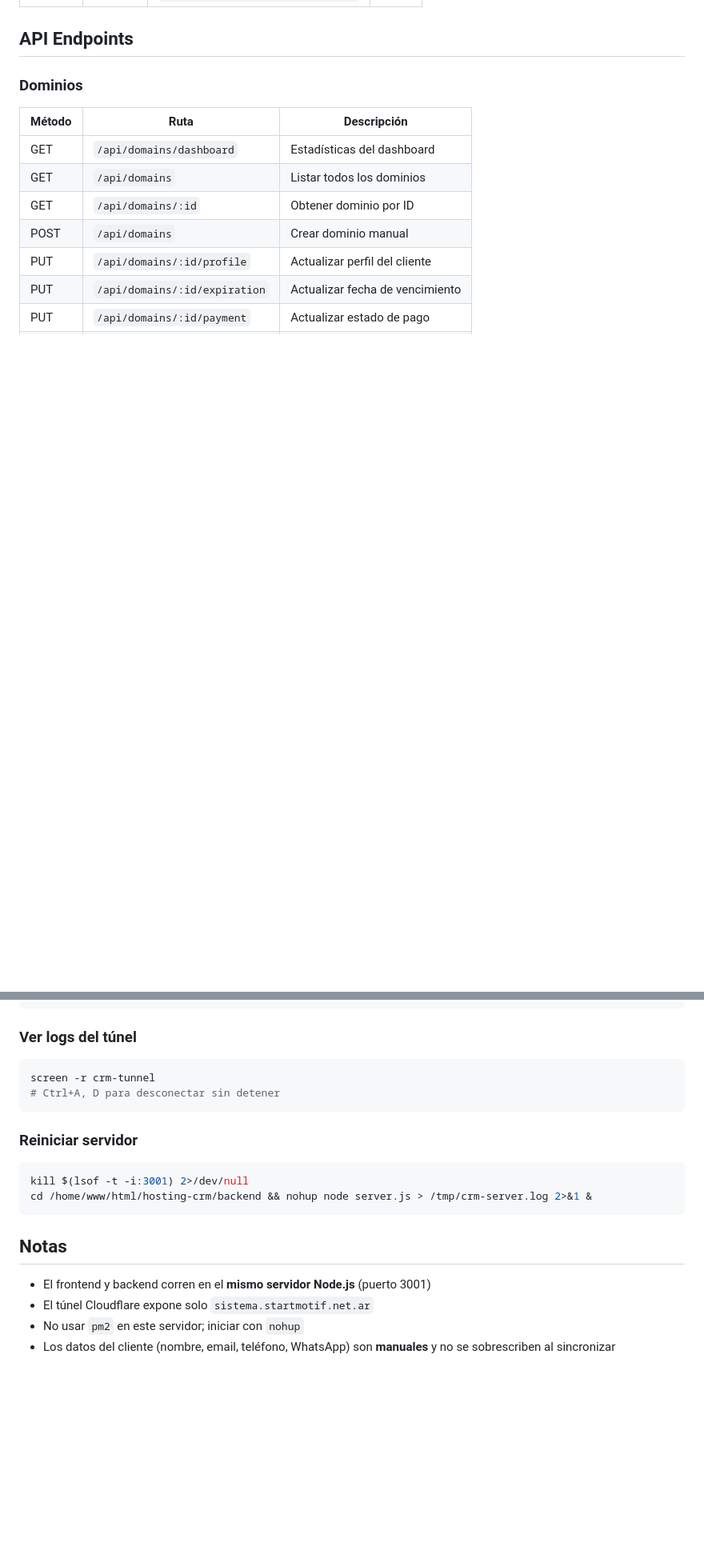
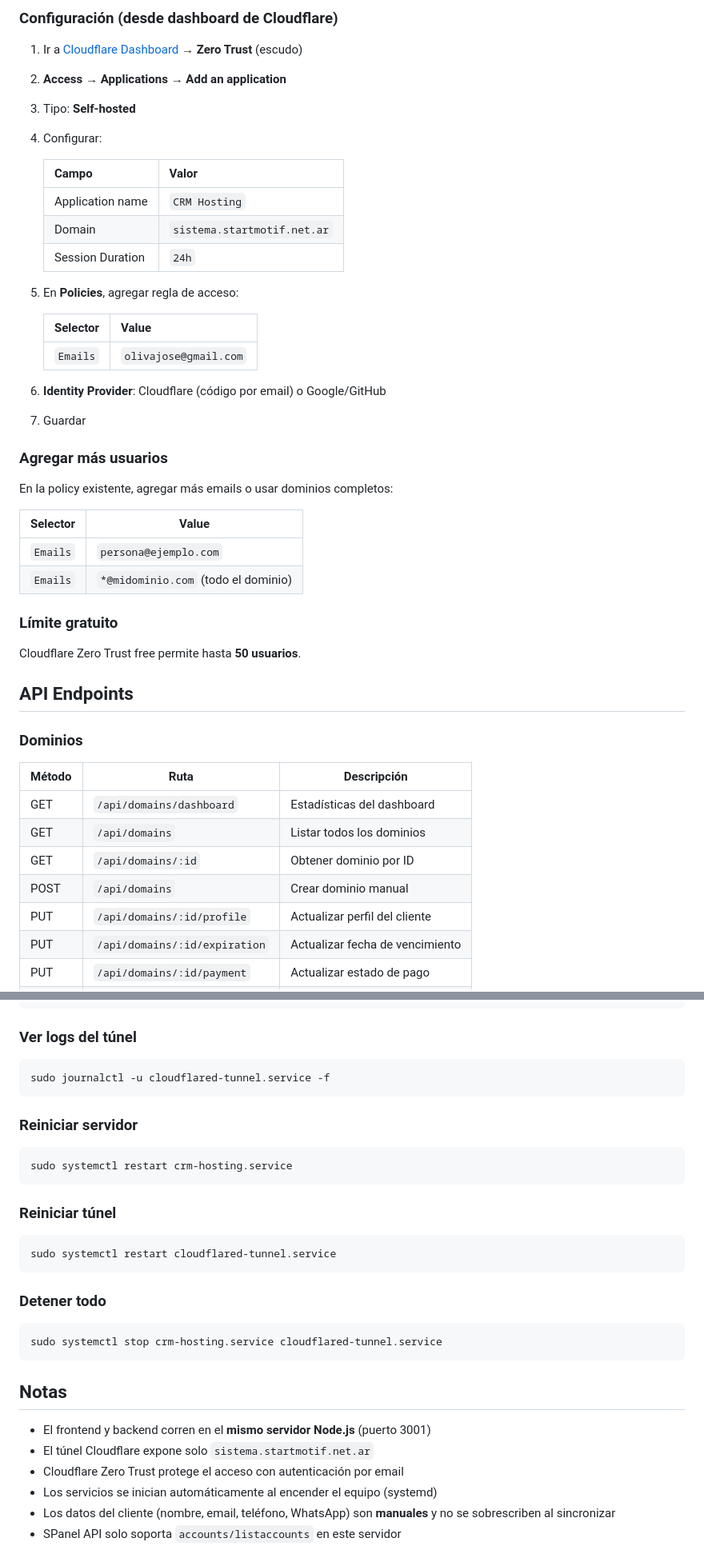
Before and after one commit to Jos3l0/hosting-crm, a Markdown page: README.md, 2 parts joined by grey strips. Shown at 80% size. GitHub-like rendering; blank space fills up the shorter version.

````diff
--- a/README.md
+++ b/README.md
@@ -171,3 +256,37 @@ Agregar manualmente en el panel de Cloudflare:
+### Configuración (desde dashboard de Cloudflare)
+
+1. Ir a [Cloudflare Dashboard](https://dash.cloudflare.com/) → **Zero Trust** (escudo)
+2. **Access** → **Applications** → **Add an application**
+3. Tipo: **Self-hosted**
+4. Configurar:
+
+   | Campo | Valor |
+   |-------|-------|
+   | Application name | `CRM Hosting` |
+   | Domain | `sistema.startmotif.net.ar` |
+   | Session Duration | `24h` |
+
+5. En **Policies**, agregar regla de acceso:
+
+   | Selector | Value |
+   |----------|-------|
+   | `Emails` | `olivajose@gmail.com` |
+
+6. **Identity Provider**: Cloudflare (código por email) o Google/GitHub
+7. Guardar
+
+### Agregar más usuarios
+
+En la policy existente, agregar más emails o usar dominios completos:
+
+| Selector | Value |
+|----------|-------|
+| `Emails` | `persona@ejemplo.com` |
+| `Emails` | `*@midominio.com` (todo el dominio) |
+
+### Límite gratuito
+
+Cloudflare Zero Trust free permite hasta **50 usuarios**.
 
 ## API Endpoints
 
@@ -250,20 +369,32 @@ tail -f /tmp/crm-server.log
 ### Ver logs del túnel
 
 ```bash
-screen -r crm-tunnel
-# Ctrl+A, D para desconectar sin detener
+sudo journalctl -u cloudflared-tunnel.service -f
 ```
 
 ### Reiniciar servidor
 
 ```bash
-kill $(lsof -t -i:3001) 2>/dev/null
-cd /home/www/html/hosting-crm/backend && nohup node server.js > /tmp/crm-server.log 2>&1 &
+sudo systemctl restart crm-hosting.service
+```
+
+### Reiniciar túnel
+
+```bash
+sudo systemctl restart cloudflared-tunnel.service
+```
+
+### Detener todo
+
+```bash
+sudo systemctl stop crm-hosting.service cloudflared-tunnel.service
 ```
 
 ## Notas
 
 - El frontend y backend corren en el **mismo servidor Node.js** (puerto 3001)
 - El túnel Cloudflare expone solo `sistema.startmotif.net.ar`
-- No usar `pm2` en este servidor; iniciar con `nohup`
+- Cloudflare Zero Trust protege el acceso con autenticación por email
+- Los servicios se inician automáticamente al encender el equipo (systemd)
 - Los datos del cliente (nombre, email, teléfono, WhatsApp) son **manuales** y no se sobrescriben al sincronizar
+- SPanel API solo soporta `accounts/listaccounts` en este servidor
````
Also changed, not shown: other parts of README.md (+129 -44 lines).
